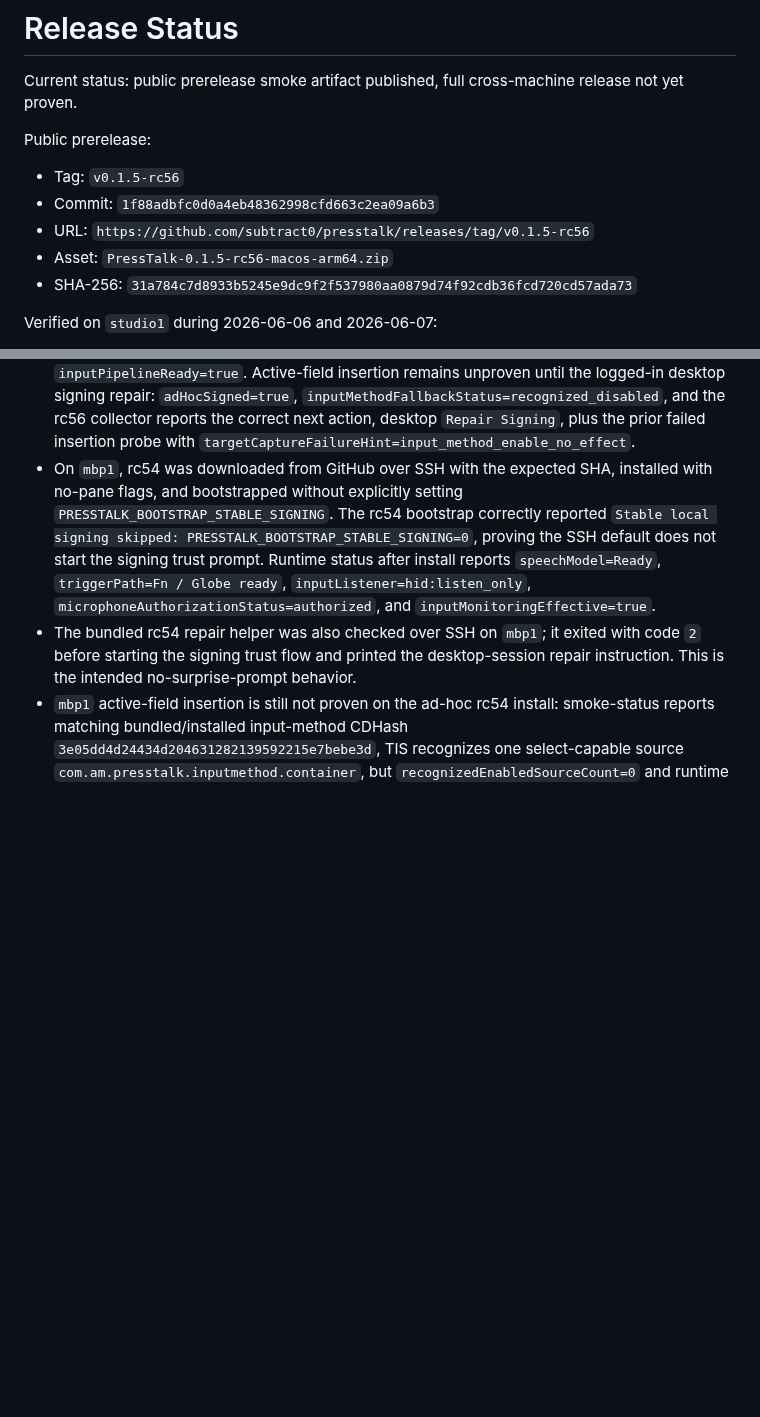
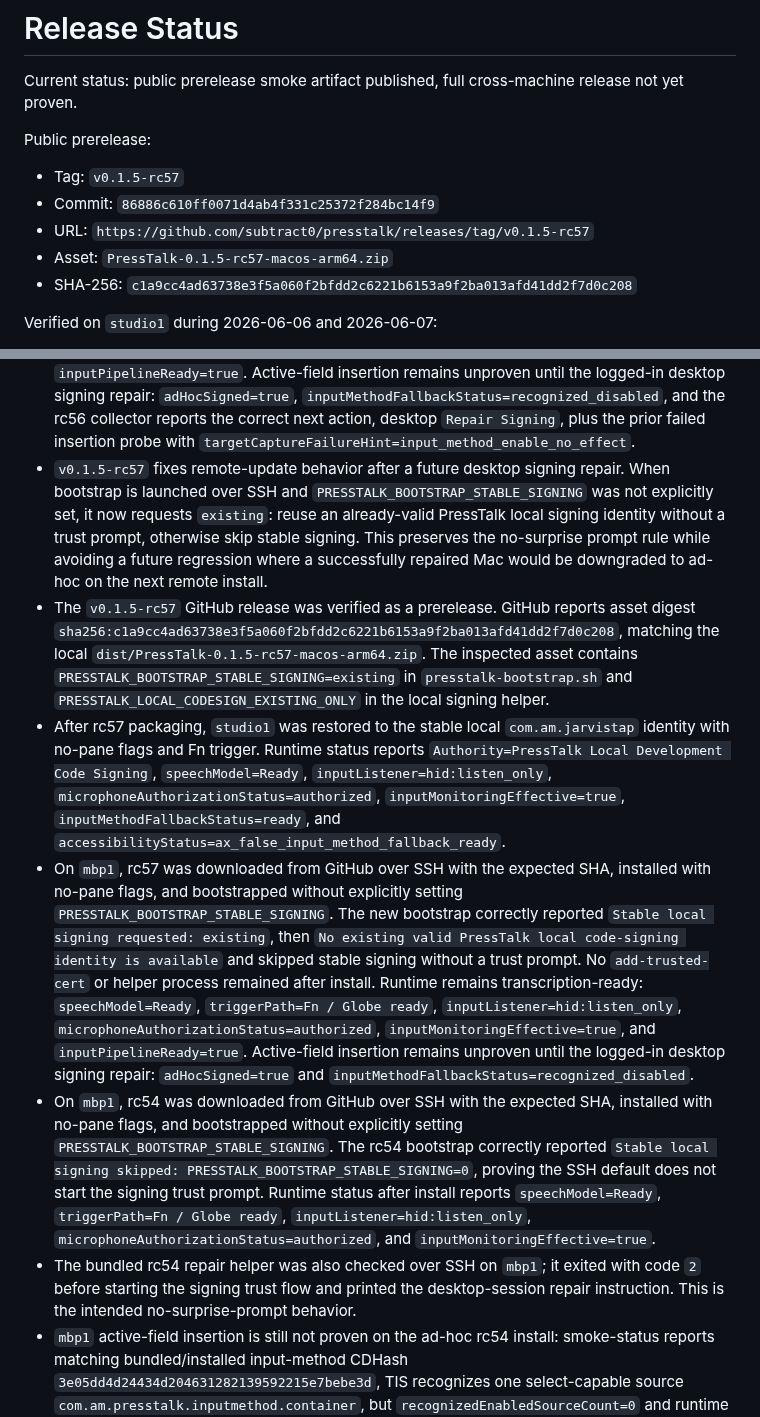
Before and after one commit to subtract0/presstalk, a Markdown page: docs/RELEASE_STATUS.md, 2 parts joined by grey strips. Rendered like a GitHub page; blank space fills up the shorter version.

Commit message:
Record PressTalk rc57 release

```diff
--- a/docs/RELEASE_STATUS.md
+++ b/docs/RELEASE_STATUS.md
@@ -5,11 +5,11 @@ release not yet proven.
 
 Public prerelease:
 
-- Tag: `v0.1.5-rc56`
-- Commit: `1f88adbfc0d0a4eb48362998cfd663c2ea09a6b3`
-- URL: `https://github.com/subtract0/presstalk/releases/tag/v0.1.5-rc56`
-- Asset: `PressTalk-0.1.5-rc56-macos-arm64.zip`
-- SHA-256: `31a784c7d8933b5245e9dc9f2f537980aa0879d74f92cdb36fcd720cd57ada73`
+- Tag: `v0.1.5-rc57`
+- Commit: `86886c610ff0071d4ab4f331c25372f284bc14f9`
+- URL: `https://github.com/subtract0/presstalk/releases/tag/v0.1.5-rc57`
+- Asset: `PressTalk-0.1.5-rc57-macos-arm64.zip`
+- SHA-256: `c1a9cc4ad63738e3f5a060f2bfdd2c6221b6153a9f2ba013afd41dd2f7d0c208`
 
 Verified on `studio1` during 2026-06-06 and 2026-06-07:
 
@@ -138,6 +138,39 @@ Verified on `studio1` during 2026-06-06 and 2026-06-07:
   `adHocSigned=true`, `inputMethodFallbackStatus=recognized_disabled`, and the
   rc56 collector reports the correct next action, desktop `Repair Signing`, plus
   the prior failed insertion probe with `targetCaptureFailureHint=input_method_enable_no_effect`.
+- `v0.1.5-rc57` fixes remote-update behavior after a future desktop signing
+  repair. When bootstrap is launched over SSH and
+  `PRESSTALK_BOOTSTRAP_STABLE_SIGNING` was not explicitly set, it now requests
+  `existing`: reuse an already-valid PressTalk local signing identity without a
+  trust prompt, otherwise skip stable signing. This preserves the no-surprise
+  prompt rule while avoiding a future regression where a successfully repaired
+  Mac would be downgraded to ad-hoc on the next remote install.
+- The `v0.1.5-rc57` GitHub release was verified as a prerelease. GitHub reports
+  asset digest
+  `sha256:c1a9cc4ad63738e3f5a060f2bfdd2c6221b6153a9f2ba013afd41dd2f7d0c208`,
+  matching the local `dist/PressTalk-0.1.5-rc57-macos-arm64.zip`. The inspected
+  asset contains `PRESSTALK_BOOTSTRAP_STABLE_SIGNING=existing` in
+  `presstalk-bootstrap.sh` and `PRESSTALK_LOCAL_CODESIGN_EXISTING_ONLY` in the
+  local signing helper.
+- After rc57 packaging, `studio1` was restored to the stable local
+  `com.am.jarvistap` identity with no-pane flags and Fn trigger. Runtime status
+  reports `Authority=PressTalk Local Development Code Signing`,
+  `speechModel=Ready`, `inputListener=hid:listen_only`,
+  `microphoneAuthorizationStatus=authorized`,
+  `inputMonitoringEffective=true`, `inputMethodFallbackStatus=ready`, and
+  `accessibilityStatus=ax_false_input_method_fallback_ready`.
+- On `mbp1`, rc57 was downloaded from GitHub over SSH with the expected SHA,
+  installed with no-pane flags, and bootstrapped without explicitly setting
+  `PRESSTALK_BOOTSTRAP_STABLE_SIGNING`. The new bootstrap correctly reported
+  `Stable local signing requested: existing`, then
+  `No existing valid PressTalk local code-signing identity is available` and
+  skipped stable signing without a trust prompt. No `add-trusted-cert` or helper
+  process remained after install. Runtime remains transcription-ready:
+  `speechModel=Ready`, `triggerPath=Fn / Globe ready`,
+  `inputListener=hid:listen_only`, `microphoneAuthorizationStatus=authorized`,
+  `inputMonitoringEffective=true`, and `inputPipelineReady=true`. Active-field
+  insertion remains unproven until the logged-in desktop signing repair:
+  `adHocSigned=true` and `inputMethodFallbackStatus=recognized_disabled`.
 - On `mbp1`, rc54 was downloaded from GitHub over SSH with the expected SHA,
   installed with no-pane flags, and bootstrapped without explicitly setting
   `PRESSTALK_BOOTSTRAP_STABLE_SIGNING`. The rc54 bootstrap correctly reported
```
Also changed, not shown: docs/APPLE_SILICON_TESTING.md (+5 -5 lines).
